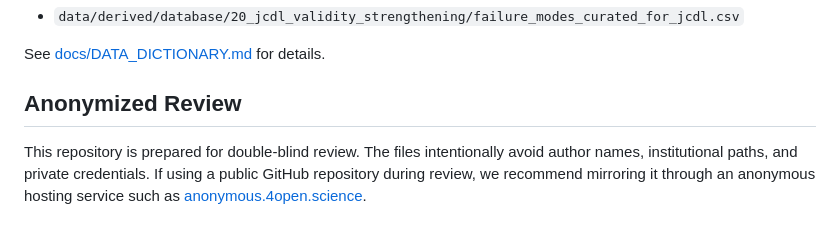
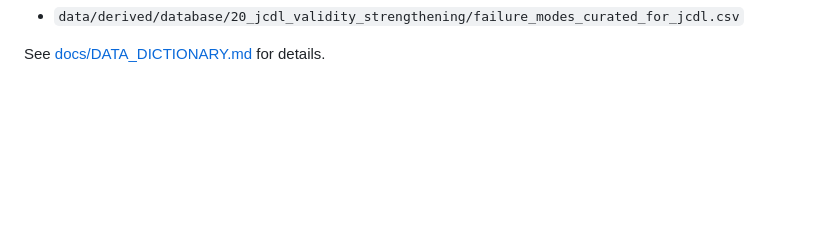
Before and after one commit to AndyLu666/VNYC-Open_Source_LLM_Study, a Markdown page: README.md, the part around the change. Rendered like a GitHub page; blank space fills up the shorter version.

```diff
--- a/README.md
+++ b/README.md
@@ -84,7 +84,3 @@ The paper's primary empirical claims are supported by:
 - `data/derived/database/20_jcdl_validity_strengthening/failure_modes_curated_for_jcdl.csv`
 
 See [docs/DATA_DICTIONARY.md](docs/DATA_DICTIONARY.md) for details.
-
-## Anonymized Review
-
-This repository is prepared for double-blind review. The files intentionally avoid author names, institutional paths, and private credentials. If using a public GitHub repository during review, we recommend mirroring it through an anonymous hosting service such as [anonymous.4open.science](https://anonymous.4open.science/).
```
